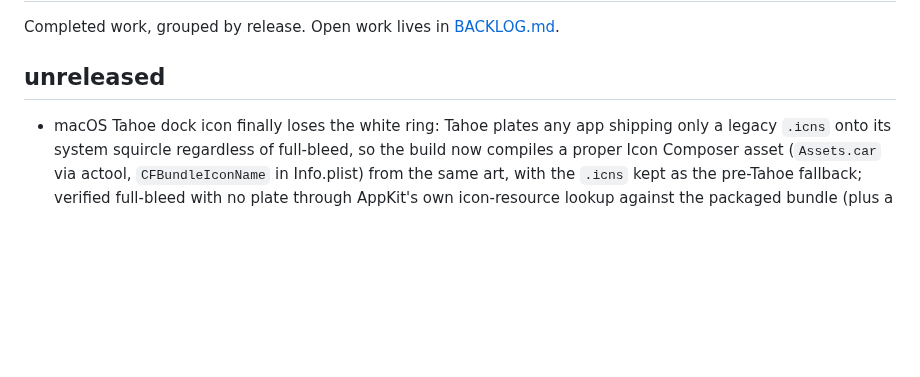
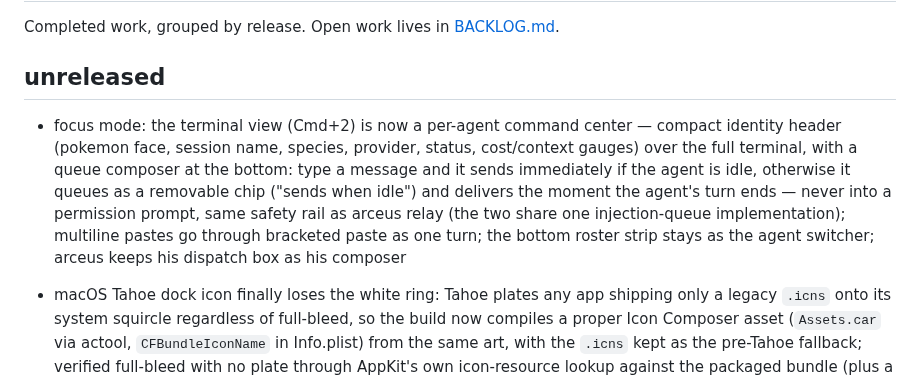
Before and after one commit to mavericksxx/pokemon-harness, a Markdown page: CHANGELOG.md, the part around the change. Drawn GitHub-style; blank space fills up the shorter version.

```diff
--- a/CHANGELOG.md
+++ b/CHANGELOG.md
@@ -3,6 +3,8 @@
 Completed work, grouped by release. Open work lives in [BACKLOG.md](BACKLOG.md).
 
 ## unreleased
+
+- focus mode: the terminal view (Cmd+2) is now a per-agent command center — compact identity header (pokemon face, session name, species, provider, status, cost/context gauges) over the full terminal, with a queue composer at the bottom: type a message and it sends immediately if the agent is idle, otherwise it queues as a removable chip ("sends when idle") and delivers the moment the agent's turn ends — never into a permission prompt, same safety rail as arceus relay (the two share one injection-queue implementation); multiline pastes go through bracketed paste as one turn; the bottom roster strip stays as the agent switcher; arceus keeps his dispatch box as his composer
 
 - macOS Tahoe dock icon finally loses the white ring: Tahoe plates any app shipping only a legacy `.icns` onto its system squircle regardless of full-bleed, so the build now compiles a proper Icon Composer asset (`Assets.car` via actool, `CFBundleIconName` in Info.plist) from the same art, with the `.icns` kept as the pre-Tahoe fallback; verified full-bleed with no plate through AppKit's own icon-resource lookup against the packaged bundle (plus a control test that reproduced the plating bug on purpose)
 
```
Also changed, not shown: BACKLOG.md (+1 -3 lines).
